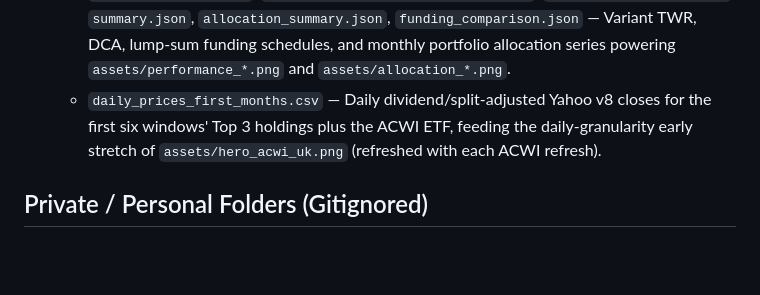
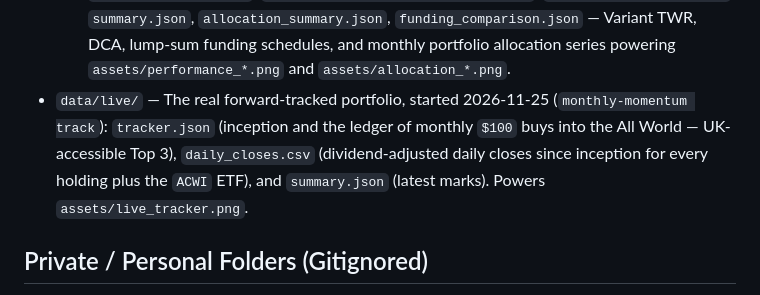
Before and after one commit to alastairherd/monthly-momentum, a Markdown page: data/README.md, the part around the change. Drawn GitHub-style; blank space fills up the shorter version.

```diff
--- a/data/README.md
+++ b/data/README.md
@@ -21,7 +21,7 @@ All public market data, performance trajectories, charts, and mechanistic strate
   - `rankings/latest_acwi_uk_accessible.csv`, `history_acwi_uk_accessible.csv`, `model_holdings_acwi_uk_accessible.csv` — Filtered UK-ISA-accessible All-World winners and staged-exit log.
   - `rankings/latest_ftse100.csv`, `history_ftse100.csv`, `model_holdings_ftse100.csv` — UK FTSE 100 picks and staged-exit log (`0.50%` UK stamp duty).
   - `performance_acwi.csv`, `performance_acwi_uk_accessible.csv`, `performance_ftse100.csv`, `summary.json`, `allocation_summary.json`, `funding_comparison.json` — Variant TWR, DCA, lump-sum funding schedules, and monthly portfolio allocation series powering `assets/performance_*.png` and `assets/allocation_*.png`.
-  - `daily_prices_first_months.csv` — Daily dividend/split-adjusted Yahoo v8 closes for the first six windows' Top 3 holdings plus the ACWI ETF, feeding the daily-granularity early stretch of `assets/hero_acwi_uk.png` (refreshed with each ACWI refresh).
+- `data/live/` — The real forward-tracked portfolio, started 2026-11-25 (`monthly-momentum track`): `tracker.json` (inception and the ledger of monthly `$100` buys into the All World — UK-accessible Top 3), `daily_closes.csv` (dividend-adjusted daily closes since inception for every holding plus the `ACWI` ETF), and `summary.json` (latest marks). Powers `assets/live_tracker.png`.
 
 ## Private / Personal Folders (Gitignored)
 
```
Also changed, not shown: README.md (+2 -2 lines), assets/hero_acwi_uk.png (deleted), assets/live_tracker.png (added), 14 other files.
